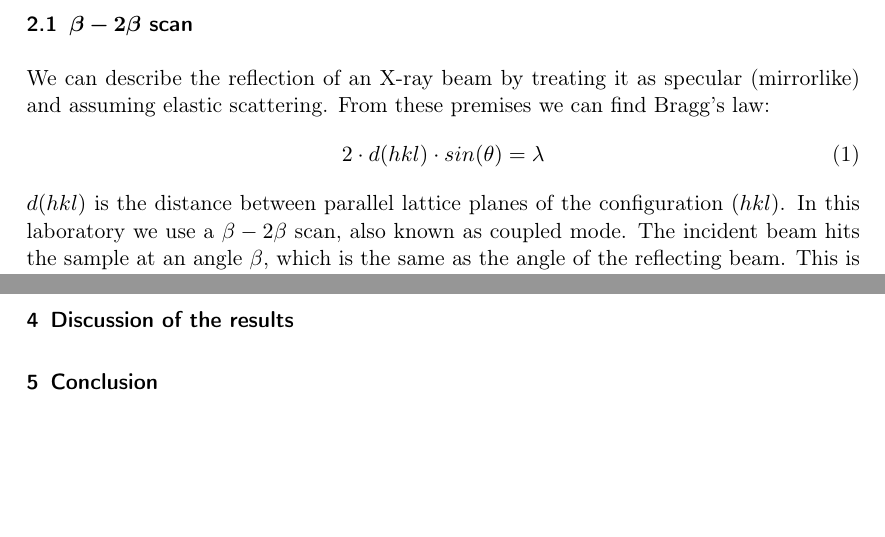
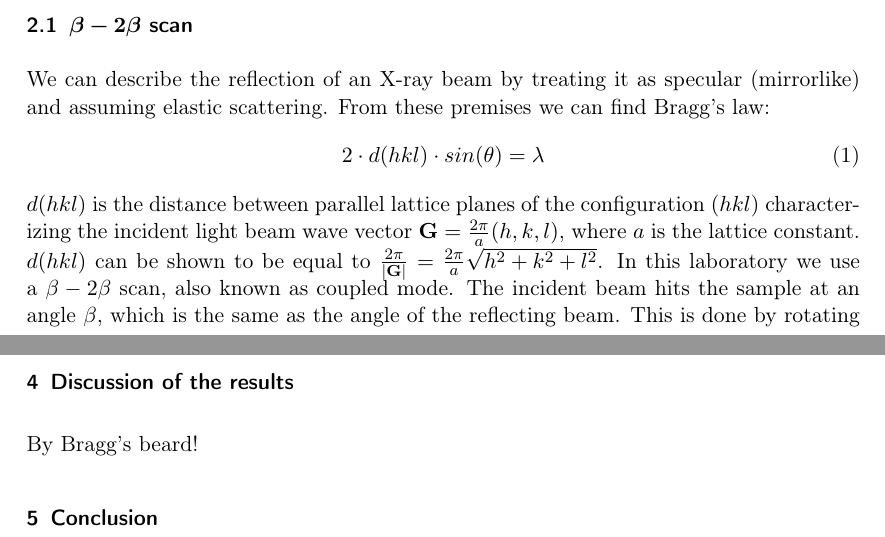
Before and after one commit to Jim-Holmstroem/FastaLab1, a LaTeX document (doc.tex): two parts of pages 1 and 4 of 6 before the commit and two parts of pages 1 and 5 of 7 after it, joined at a grey line, cut so that both start at the same text, the shorter picture padded with empty space. Compiled offline with pdfLaTeX.

Commit message:
introduced G by Bragg's law

```diff
--- a/doc.tex
+++ b/doc.tex
@@ -52,7 +52,7 @@ We can describe the reflection of an X-ray beam by treating it as specular (mirr
     \label{eq:braggs}
     2 \cdot d(hkl) \cdot sin( \theta ) = \lambda
 \end{equation}
-$d(hkl)$ is the distance between parallel lattice planes of the configuration $(hkl)$. In this laboratory we use a $\beta-2\beta$ scan, also known as coupled mode. The incident beam hits the sample at an angle $\beta$, which is the same as the angle of the reflecting beam. This is done by rotating the sample to an angle $\beta$ and subsecuently moving the detector to an angle of $2\beta$, as shown in figure 1.
+$d(hkl)$ is the distance between parallel lattice planes of the configuration $(hkl)$ characterizing the incident light beam wave vector $\bold{G}=\frac{2\pi}{a}(h,k,l)$, where $a$ is the lattice constant. $d(hkl)$ can be shown to be equal to $\frac{2\pi}{|\bold{G}|} = \frac{2\pi}{a}\sqrt{h^2+k^2+l^2}$. In this laboratory we use a $\beta-2\beta$ scan, also known as coupled mode. The incident beam hits the sample at an angle $\beta$, which is the same as the angle of the reflecting beam. This is done by rotating the sample to an angle $\beta$ and subsecuently moving the detector to an angle of $2\beta$, as shown in figure 1.
 
 \image{uppstallning}{The $\beta-2\beta$ scan setup and visualization of corresponding wave vector in reciprocal space}
 
@@ -168,6 +168,8 @@ The same goes for GaAs, except when $h+k+l\equiv_4 2$ the structure factor becom
 
 \section{Discussion of the results}
 
+By Bragg's beard!
+
 \section{Conclusion}
 
 \end{document}
```
